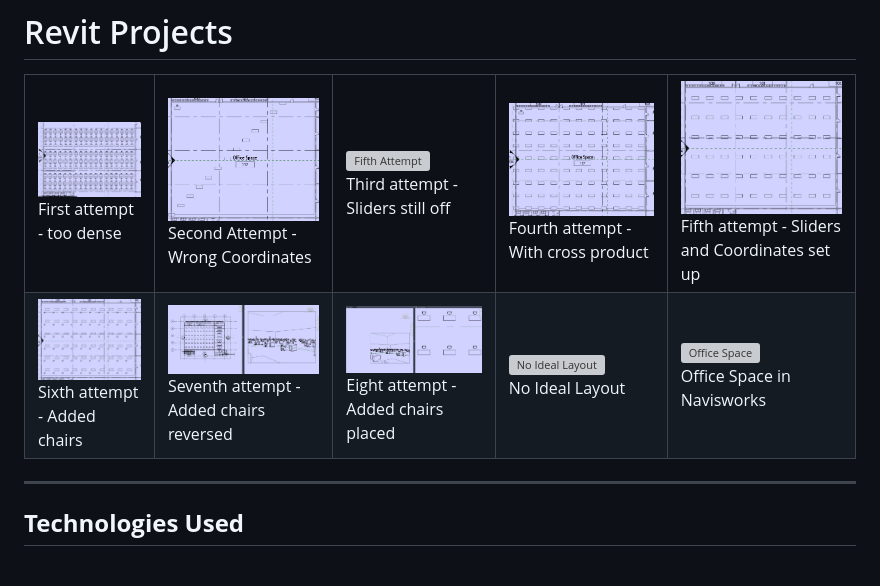
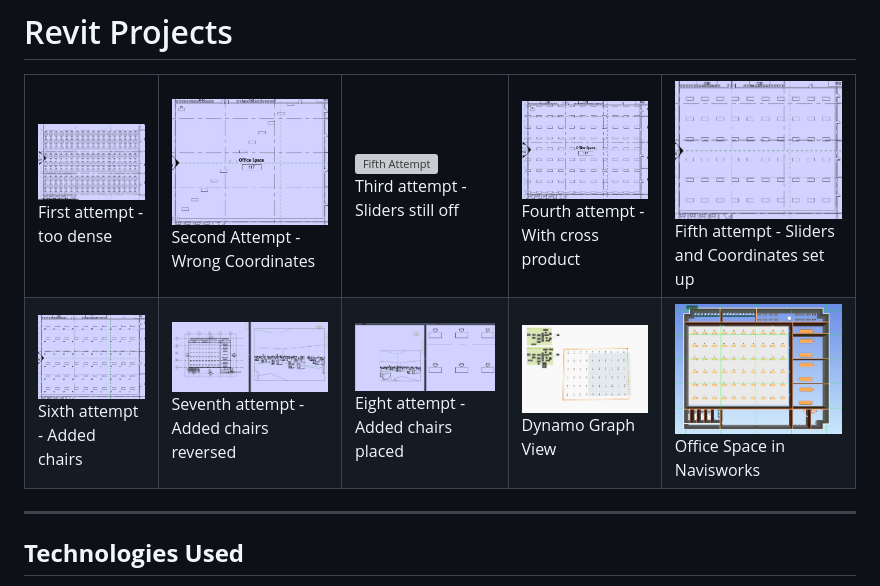
Before and after one commit to Nafisatibrahim/office_layout_optimization_machine_learning, a Markdown page: README.md, the part around one of its changes. Rendered like a GitHub page; grey boxes are pictures that could not be loaded.

```diff
--- a/README.md
+++ b/README.md
@@ -51,8 +51,8 @@ This project focuses on the **optimization of office layouts** in Revit by lever
     <td><img src="Revit%20projects/sisxth-attempt-added-chair-mispositioned.jpg" alt="Layout in Revit" width="200"><br>Sixth attempt - Added chairs</td>
     <td><img src="Revit%20projects/seven-attempt-added-chairs-reversed.jpg" alt="Overlap Issue" width="200"><br>Seventh attempt - Added chairs reversed </td>
     <td><img src="Revit%20projects/eight-attempt-chairs-rotation-fixed.jpg" alt="Empty Space" width="200"><br>Eight attempt - Added chairs placed</td>
-    <td><img src="Revit%20projects/study-no-ideal-layout.jpg" alt="No Ideal Layout" width="200"><br>No Ideal Layout</td>
-    <td><img src="Revit%20projects/office-space-navisworks.jpg" alt="Office Space" width="200"><br>Office Space in Navisworks</td>
+    <td><img src="Revit%20projects/dynamo-graph-view.jpg" alt="No Ideal Layout" width="200"><br>Dynamo Graph View</td>
+    <td><img src="Revit%20projects/office-space-navisowrks.jpg" alt="Office Space" width="200"><br>Office Space in Navisworks</td>
   </tr>
 </table>
 
```
Also changed, not shown: other parts of README.md (+1 -1 lines).
